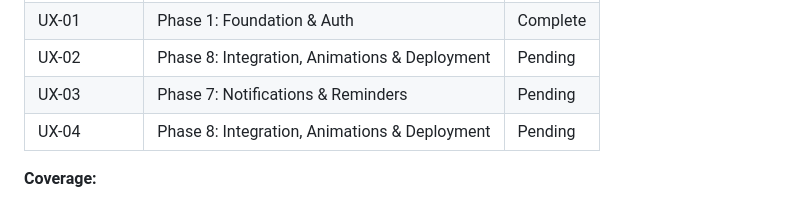
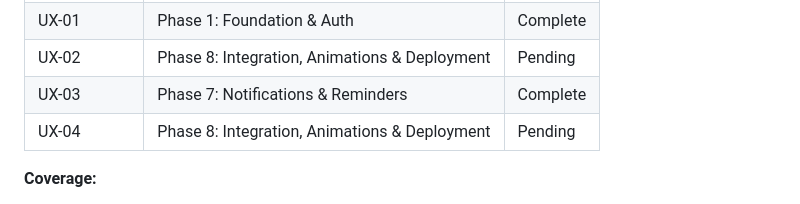
Before and after one commit to otolis/FocusForge, a Markdown page: .planning/REQUIREMENTS.md, the part around one of its changes. Drawn GitHub-style.

```diff
--- a/.planning/REQUIREMENTS.md
+++ b/.planning/REQUIREMENTS.md
@@ -124,7 +124,7 @@ Which phases cover which requirements. Updated during roadmap creation.
 | BOARD-04 | Phase 6: Collaborative Boards | Complete |
 | UX-01 | Phase 1: Foundation & Auth | Complete |
 | UX-02 | Phase 8: Integration, Animations & Deployment | Pending |
-| UX-03 | Phase 7: Notifications & Reminders | Pending |
+| UX-03 | Phase 7: Notifications & Reminders | Complete |
 | UX-04 | Phase 8: Integration, Animations & Deployment | Pending |
 
 **Coverage:**
```
Also changed, not shown: other parts of .planning/REQUIREMENTS.md (+1 -1 lines), .planning/STATE.md (+10 -6 lines), 1 other file.
